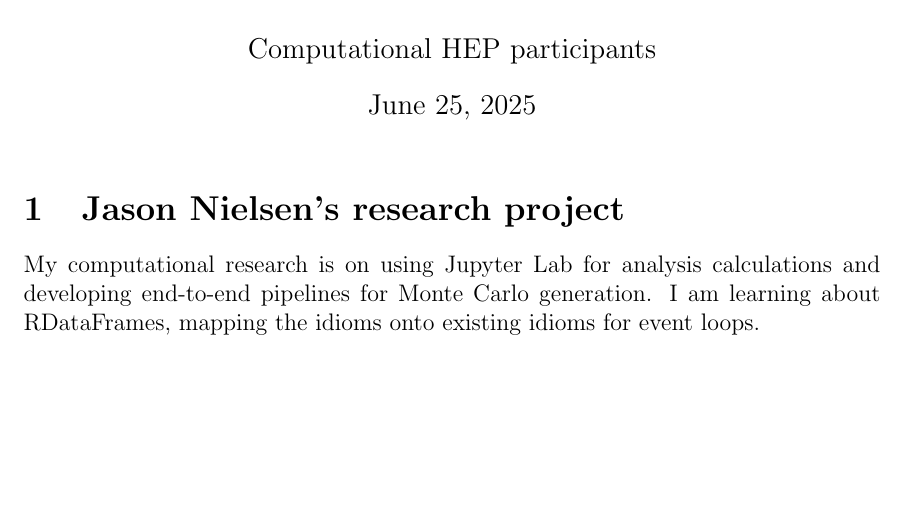
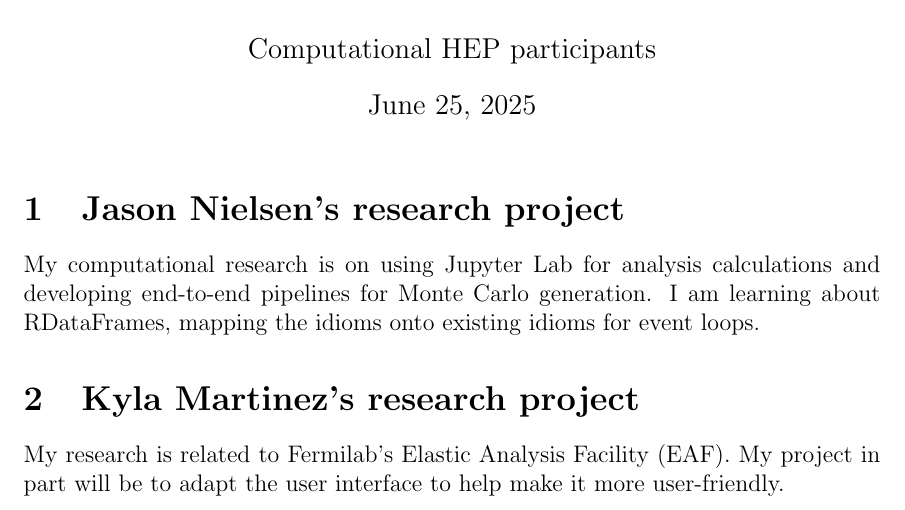
Before and after one commit to kmartine24/latex-example, a LaTeX problem sheet (latex-example.tex): part of the page, cut so that both start at the same text, the shorter picture padded with empty space. Compiled offline with pdfLaTeX.

Commit message:
Added Kyla's research

```diff
--- a/latex-example.tex
+++ b/latex-example.tex
@@ -16,4 +16,7 @@
 My computational research is on using Jupyter Lab for analysis calculations and developing end-to-end pipelines for Monte Carlo generation.
 I am learning about RDataFrames, mapping the idioms onto existing idioms for event loops.
 
+\section{Kyla Martinez's research project}
+My research is related to Fermilab's Elastic Analysis Facility (EAF).
+My project in part will be to adapt the user interface to help make it more user-friendly.
 \end{document}
```
